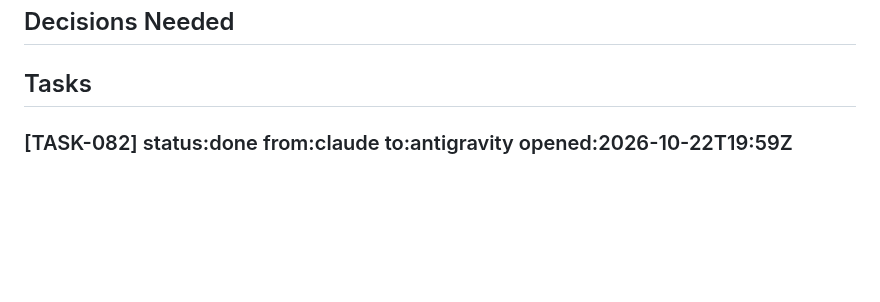
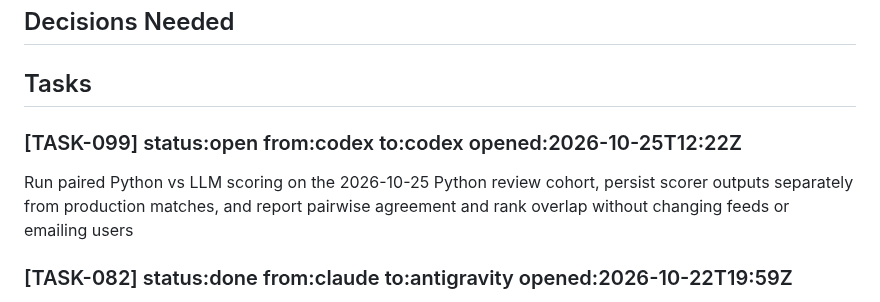
Before and after one commit to RishabhhR/job-matcher, a Markdown page: .coordo/ledger.md, the part around the change. Rendered like a GitHub page; blank space fills up the shorter version.

Commit message:
chore(TASK-099): claim paired scorer comparison

```diff
--- a/.coordo/ledger.md
+++ b/.coordo/ledger.md
@@ -6,6 +6,9 @@
 ## Decisions Needed
 
 ## Tasks
+
+### [TASK-099] status:open from:codex to:codex opened:2026-10-25T12:22Z
+Run paired Python vs LLM scoring on the 2026-10-25 Python review cohort, persist scorer outputs separately from production matches, and report pairwise agreement and rank overlap without changing feeds or emailing users
 
 ### [TASK-082] status:done from:claude to:antigravity opened:2026-10-22T19:59Z
 INCIDENT (claude, 2026-10-23 ~01:12-01:25 IST, live user 327ae44c): (1) PDF CV upload hung until Vercel killed it (504 'Task timed out after 300 seconds', 3 attempts) after TASK-076 overrode pdfreader's pdf2json to 4.1.0 ('Setting up fake worker' - pdf.js fake-worker load apparently never resolves on Vercel; local Node 22 parsed fine). Rolled back in adb7b37 (pdf2json 3.1.4 again; its bundled xmldom is parse-only, low exposure). (2) Onboarding 'Find my matches' (POST /api/match) crashed: libSQL 'Unsupported type of value' in upsertUserProfile because v2 onboarding leaves pay/employer blank (undefined) - every new user failed. Fixed c918e03 (nulls) + test.
```
